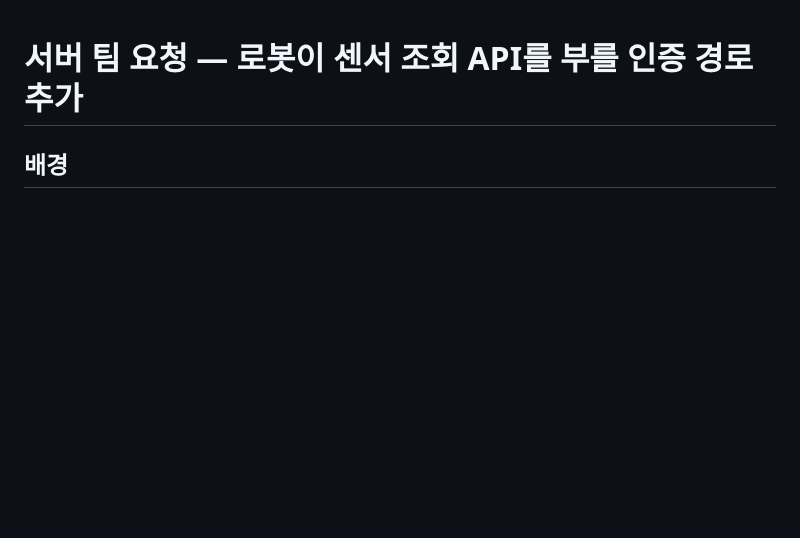
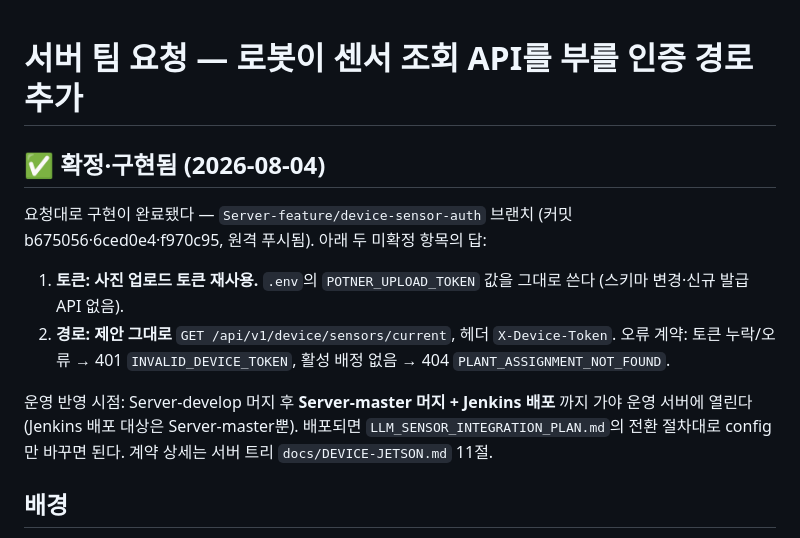
Before and after one commit to jerry1700/Potner-Robot, a Markdown page: docs/SERVER_REQUEST_SENSOR_AUTH.md, the part around the change. GitHub-like rendering; blank space fills up the shorter version.

```diff
--- a/docs/SERVER_REQUEST_SENSOR_AUTH.md
+++ b/docs/SERVER_REQUEST_SENSOR_AUTH.md
@@ -1,4 +1,20 @@
 # 서버 팀 요청 — 로봇이 센서 조회 API를 부를 인증 경로 추가
+
+## ✅ 확정·구현됨 (2026-08-04)
+
+요청대로 구현이 완료됐다 — `Server-feature/device-sensor-auth` 브랜치
+(커밋 b675056·6ced0e4·f970c95, 원격 푸시됨). 아래 두 미확정 항목의 답:
+
+1. **토큰: 사진 업로드 토큰 재사용.** `.env`의 `POTNER_UPLOAD_TOKEN` 값을
+   그대로 쓴다 (스키마 변경·신규 발급 API 없음).
+2. **경로: 제안 그대로** `GET /api/v1/device/sensors/current`,
+   헤더 `X-Device-Token`. 오류 계약: 토큰 누락/오류 → 401
+   `INVALID_DEVICE_TOKEN`, 활성 배정 없음 → 404 `PLANT_ASSIGNMENT_NOT_FOUND`.
+
+운영 반영 시점: Server-develop 머지 후 **Server-master 머지 + Jenkins 배포**
+까지 가야 운영 서버에 열린다(Jenkins 배포 대상은 Server-master뿐). 배포되면
+`LLM_SENSOR_INTEGRATION_PLAN.md`의 전환 절차대로 config만 바꾸면 된다.
+계약 상세는 서버 트리 `docs/DEVICE-JETSON.md` 11절.
 
 ## 배경
 
```
Also changed, not shown: docs/LLM_SENSOR_INTEGRATION_PLAN.md (+30 -0 lines).
